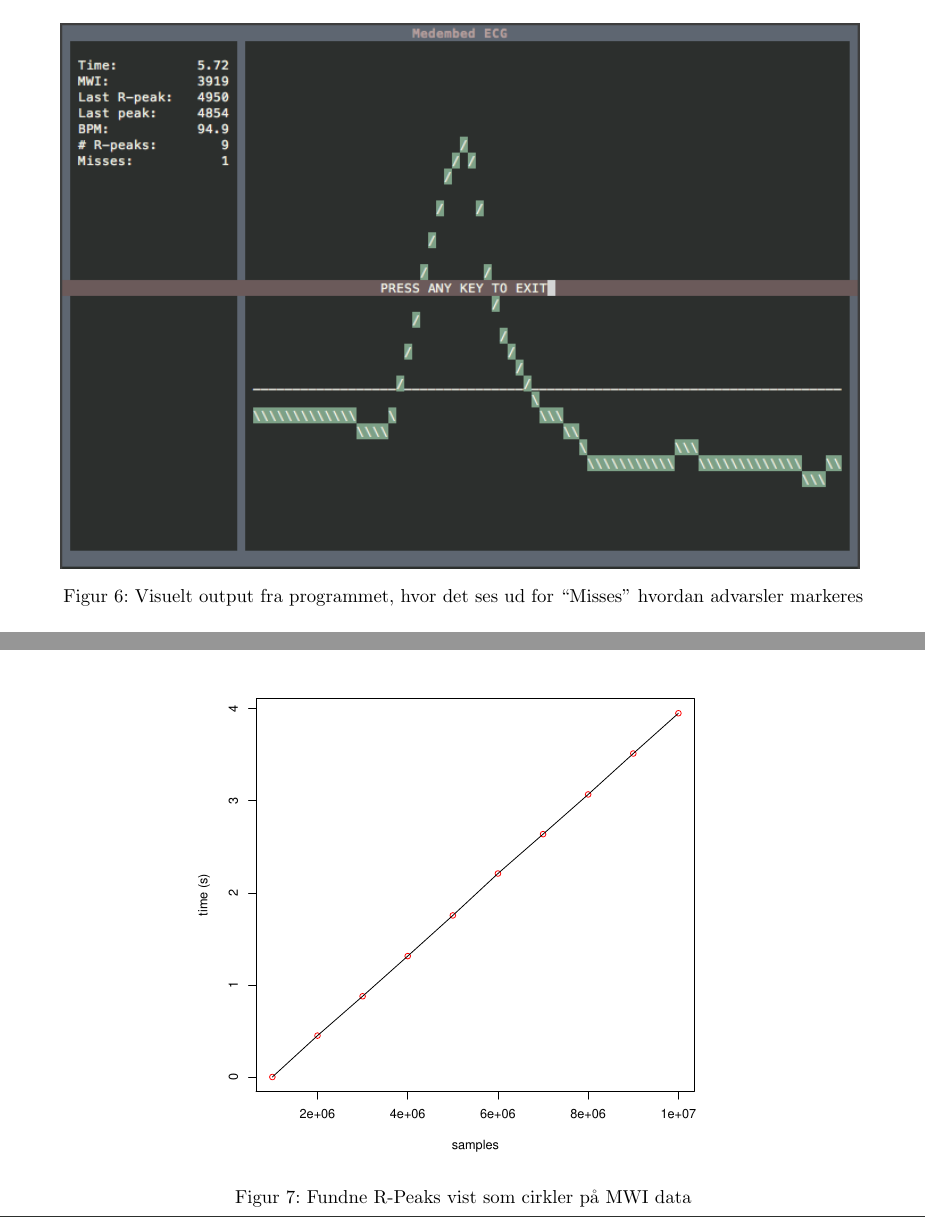
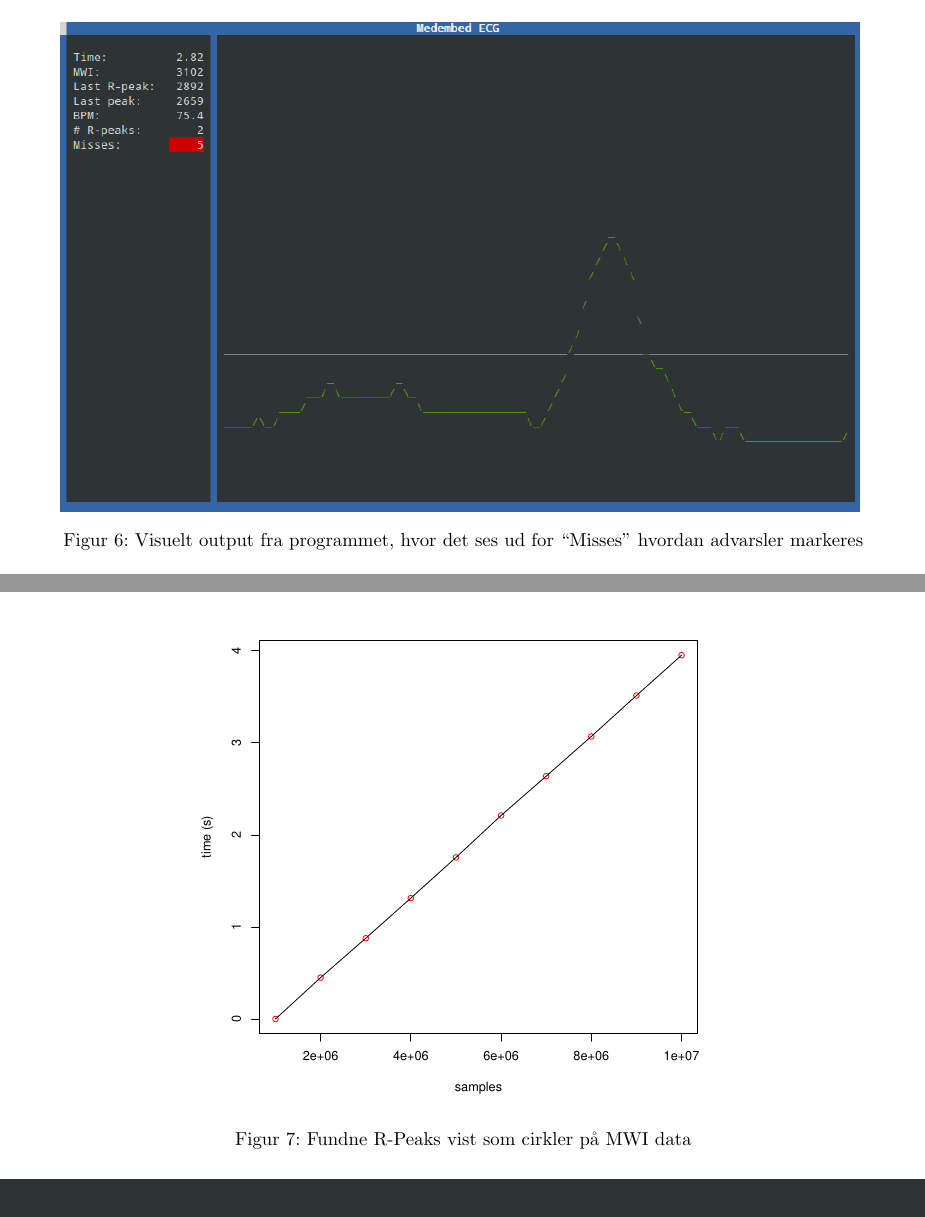
Before and after one commit to mfaerevaag/esys, a LaTeX document (ecg/report/a1.tex): two parts of pages 9 and 11 of 12, joined at a grey line, cut so that both start at the same text. Compiled offline with pdfLaTeX; the source files are stored in an older character set and shown here as Unicode.

Commit message:
updated screenshot, tried to fix references (but didnt)

```diff
--- a/ecg/report/a1.tex
+++ b/ecg/report/a1.tex
@@ -10,7 +10,6 @@
 \usepackage{amsmath}
 \usepackage{fancyhdr}
 \usepackage{lastpage}
-\usepackage{hyperref}
 \usepackage{parskip}
 \usepackage{abstract}
 \usepackage{url}
@@ -23,6 +22,7 @@
 \usepackage{graphicx}
 \usepackage{subfigure}
 \usepackage[bottom]{footmisc}
+\usepackage{hyperref}
 
 % styling
 \newcommand{\code}[1]{\texttt{#1}}
@@ -289,9 +289,9 @@ Det er interessant at den samlede binarys størrelse kun variere med \~500 bytes
 Algoritmen er af natur linær, den foretager de nøjagtig samme instruktioner (bortset fra init og destroy funktionerne), blot flere gange ved større input. Derfor forventer vi en køretid på $O(n)$. Vi har dog alligevel foretaget en måling og resultatet ses i figur \ref{fig:runtime}. Det ses at køretiden meget præcist er linær.
 
 \begin{figure}[H]
+\label{fig:runtime}
   \centering
   \includegraphics[width=10cm]{graphs/running_time.pdf}
-  \label{fig:runtime}
   \caption{Fundne R-Peaks vist som cirkler på MWI data}
 \end{figure}
 
```
Also changed, not shown: ecg/report/graphs/gui.png, ecg/report/a1.tex (8 more changed lines).
